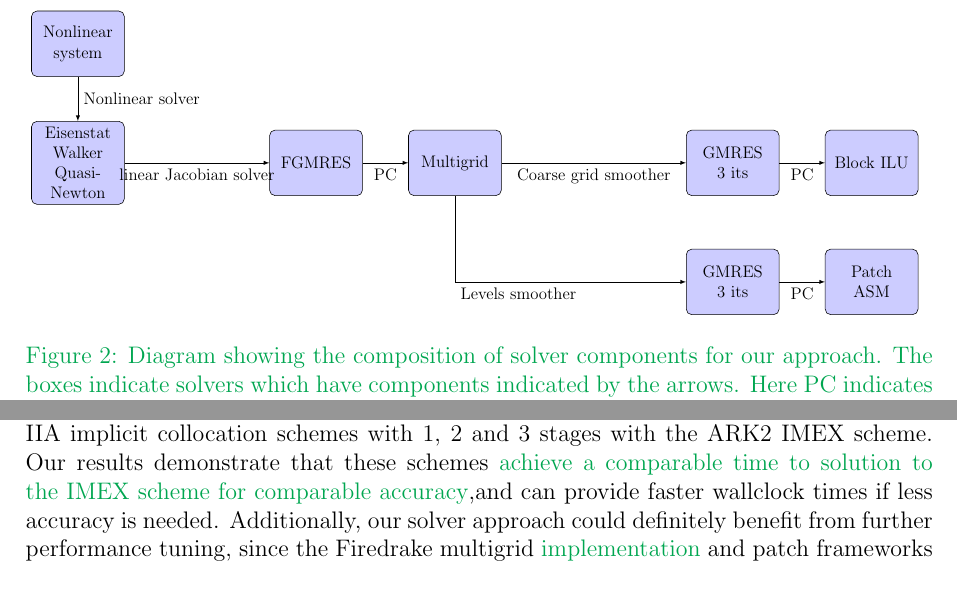
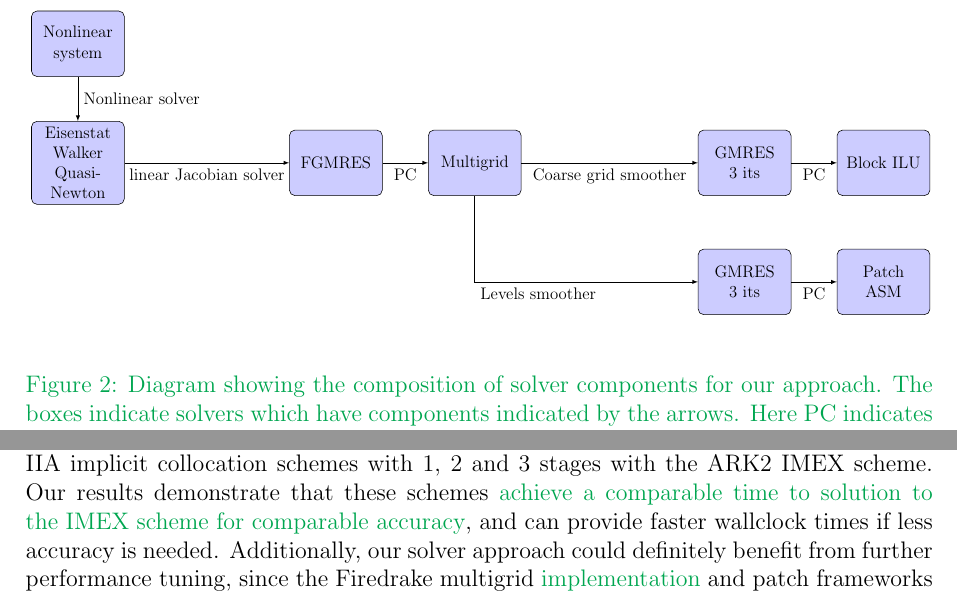
Before and after one commit to werner-bauer/article_irksome_for_gfd, a LaTeX paper (irksome_for_gfd.tex): two parts of pages 7 and 16 of 22, joined at a grey line, cut so that both start at the same text. Compiled offline with pdfLaTeX.

Commit message:
updated spacing in figure 2

```diff
--- a/irksome_for_gfd.tex
+++ b/irksome_for_gfd.tex
@@ -539,9 +539,9 @@ W$).
   % Place nodes
   \node [block] (NL) {Nonlinear system};
     \node [block, below of=NL] (Newton) {Eisenstat Walker Quasi-Newton};
-    \node [block, right of=Newton, node distance=6cm] (FGMRES) {FGMRES};
+    \node [block, right of=Newton, node distance=6.5cm] (FGMRES) {FGMRES};
     \node [block, right of=FGMRES, node distance=3.5cm] (MG) {Multigrid};
-    \node [block, right of=MG, node distance=7cm] (Coarse) {GMRES 3 its};
+    \node [block, right of=MG, node distance=6.8cm] (Coarse) {GMRES 3 its};
     \node [block, right of=Coarse, node distance=3.5cm] (CPC) {Block ILU};
     \node [block, below of=Coarse] (Levels) {GMRES 3 its};
     \node [block, right of=Levels, node distance=3.5cm] (LPC) {Patch ASM};
```
Also changed, not shown: irksome_for_gfd.tex (2 more changed lines).
